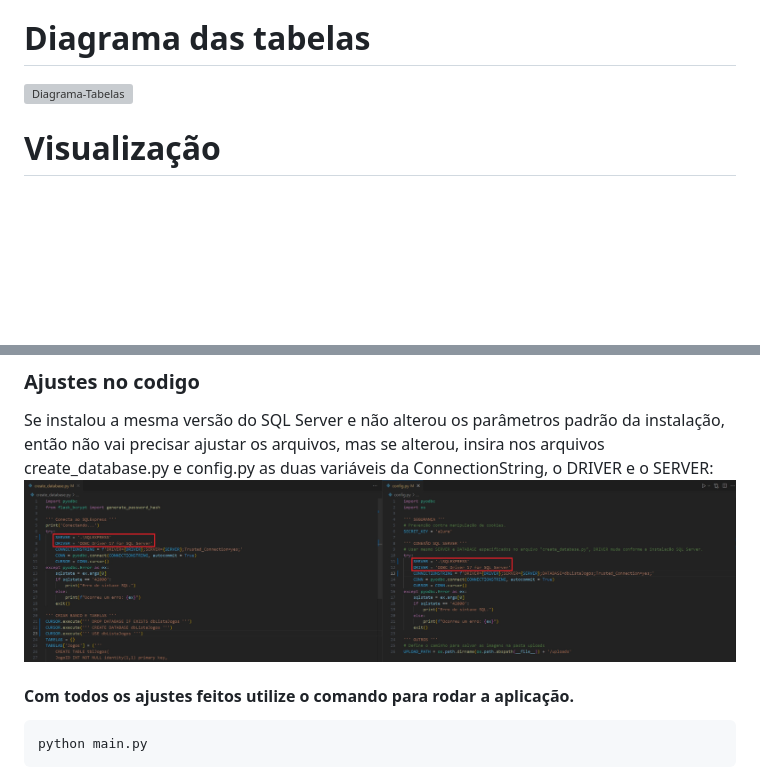
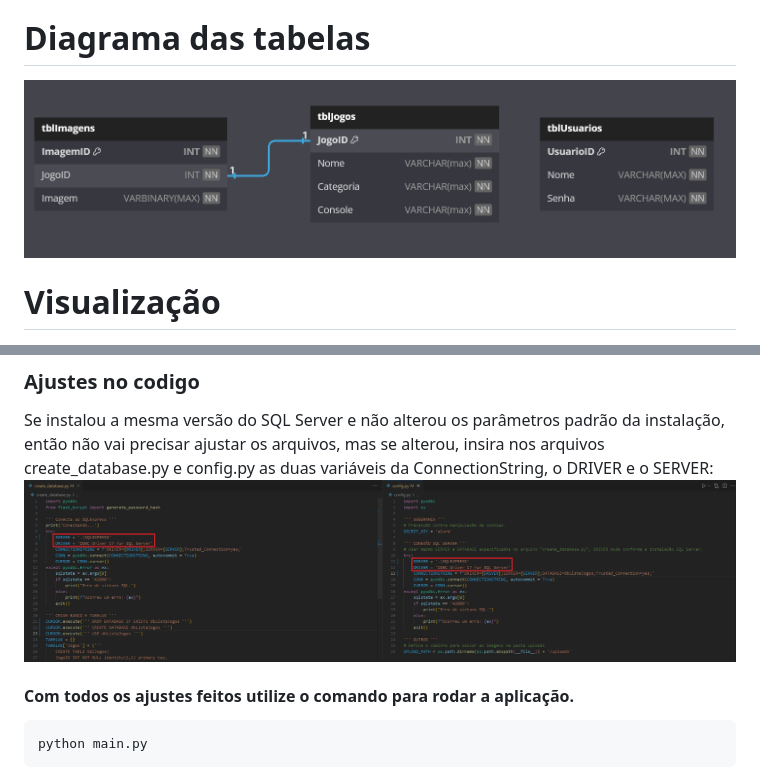
Before and after one commit to JoaoSouzaXMP/Projeto-Lista-Jogos, a Markdown page: README.md, 2 parts joined by grey strips. GitHub-like rendering; blank space fills up the shorter version; grey boxes are pictures that could not be loaded.

````diff
--- a/README.md
+++ b/README.md
@@ -15,6 +15,6 @@ Conceitos aprendidos na plataforma [Alura](https://www.alura.com.br/).
 * Backup do Banco de Dados
 
 # Diagrama das tabelas
-![Diagrama-Tabelas](uploads\imgs\diagrama_tabelas.png)
+![Diagrama-Tabelas](https://github.com/JoaoSouzaXMP/Projeto-Lista-Jogos/blob/main/uploads/imgs/diagrama_tabelas.png)
 
 # Visualização
@@ -61,7 +61,7 @@ python -m pip install werkzeug
 ## Iniciando o Programa
 ### Ajustes no codigo
 Se instalou a mesma versão do SQL Server e não alterou os parâmetros padrão da instalação, então não vai precisar ajustar os arquivos, mas se alterou, insira nos arquivos create_database.py e config.py as duas variáveis da ConnectionString, o DRIVER e o SERVER:
-![alt text](uploads/imgs/ConnectionStringg.jpg)
+![ConnectionString](https://github.com/JoaoSouzaXMP/Projeto-Lista-Jogos/blob/main/uploads/imgs/ConnectionStringg.jpg)
 
 #### Com todos os ajustes feitos utilize o comando para rodar a aplicação.
 ```
````
Also changed, not shown: other parts of README.md (+1 -1 lines).
